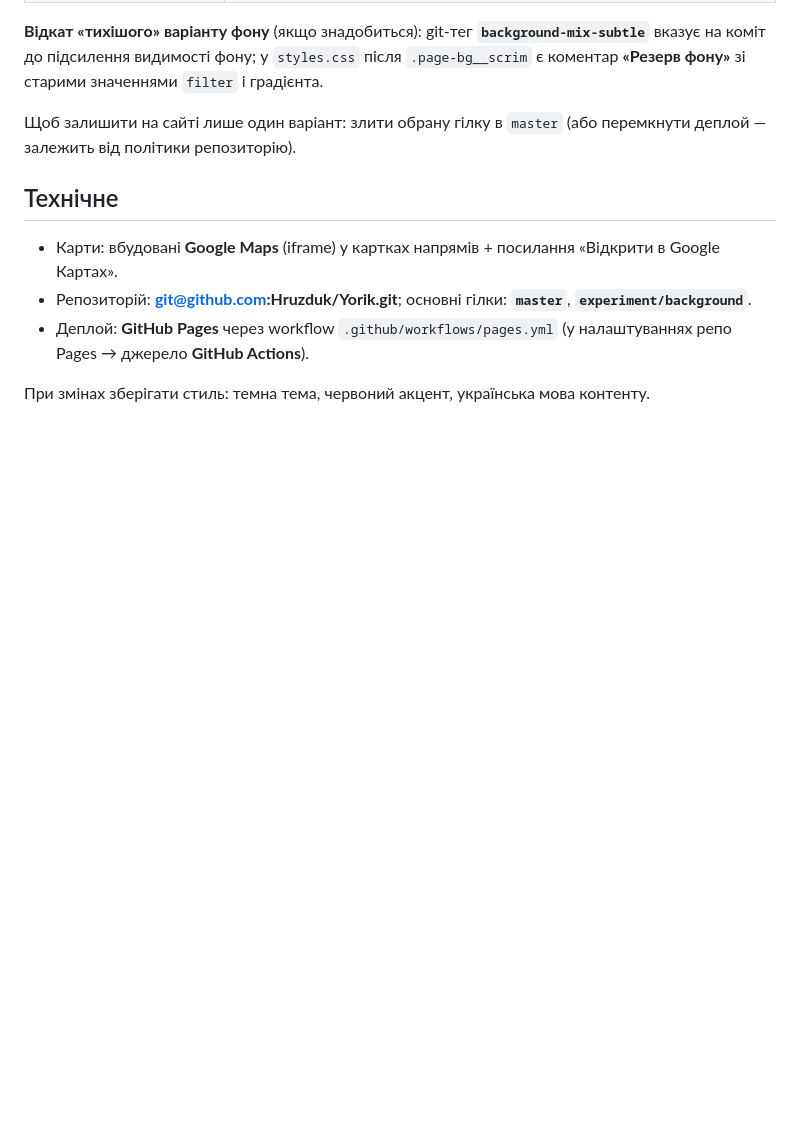
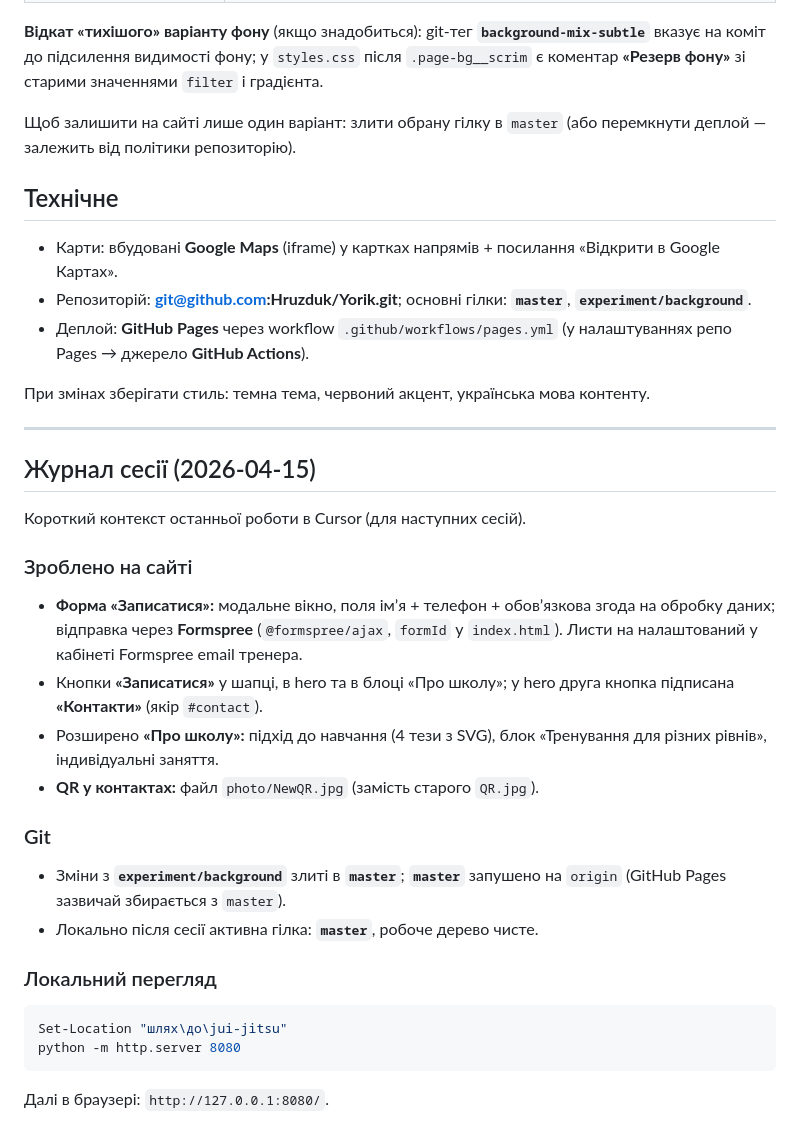
Before and after one commit to Hruzduk/Yorik, a Markdown page: PROJECT_CONTEXT.md, the part around the change. Drawn GitHub-style; blank space fills up the shorter version.

Commit message:
Додано журнал сесії 2026-04-15 у PROJECT_CONTEXT.md
Made-with: Cursor

````diff
--- a/PROJECT_CONTEXT.md
+++ b/PROJECT_CONTEXT.md
@@ -51,3 +51,30 @@
 - Деплой: **GitHub Pages** через workflow `.github/workflows/pages.yml` (у налаштуваннях репо Pages → джерело **GitHub Actions**).
 
 При змінах зберігати стиль: темна тема, червоний акцент, українська мова контенту.
+
+---
+
+## Журнал сесії (2026-04-15)
+
+Короткий контекст останньої роботи в Cursor (для наступних сесій).
+
+### Зроблено на сайті
+
+- **Форма «Записатися»:** модальне вікно, поля імʼя + телефон + обовʼязкова згода на обробку даних; відправка через **Formspree** (`@formspree/ajax`, `formId` у `index.html`). Листи на налаштований у кабінеті Formspree email тренера.
+- Кнопки **«Записатися»** у шапці, в hero та в блоці «Про школу»; у hero друга кнопка підписана **«Контакти»** (якір `#contact`).
+- Розширено **«Про школу»:** підхід до навчання (4 тези з SVG), блок «Тренування для різних рівнів», індивідуальні заняття.
+- **QR у контактах:** файл `photo/NewQR.jpg` (замість старого `QR.jpg`).
+
+### Git
+
+- Зміни з **`experiment/background`** злиті в **`master`**; **`master`** запушено на `origin` (GitHub Pages зазвичай збирається з `master`).
+- Локально після сесії активна гілка: **`master`**, робоче дерево чисте.
+
+### Локальний перегляд
+
+```powershell
+Set-Location "шлях\до\jui-jitsu"
+python -m http.server 8080
+```
+
+Далі в браузері: `http://127.0.0.1:8080/`.
````
